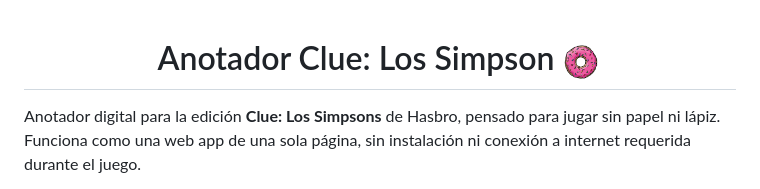
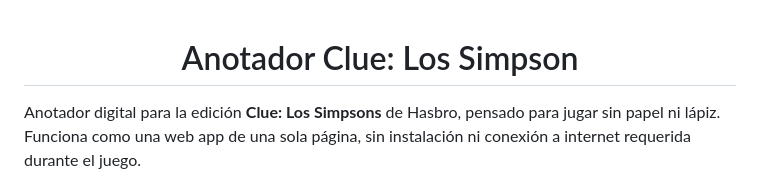
Before and after one commit to javierquero/ClueSimpsons, a Markdown page: README.md, the part around the change. GitHub-like rendering.

```diff
--- a/README.md
+++ b/README.md
@@ -1,6 +1,5 @@
 <h1 align="center">
   Anotador Clue: Los Simpson
-  <img src="dona.png" width="40" height="40" alt="Dona Simpsons">
 </h1>
 
 Anotador digital para la edición **Clue: Los Simpsons** de Hasbro, pensado para jugar sin papel ni lápiz. Funciona como una web app de una sola página, sin instalación ni conexión a internet requerida durante el juego.
```
